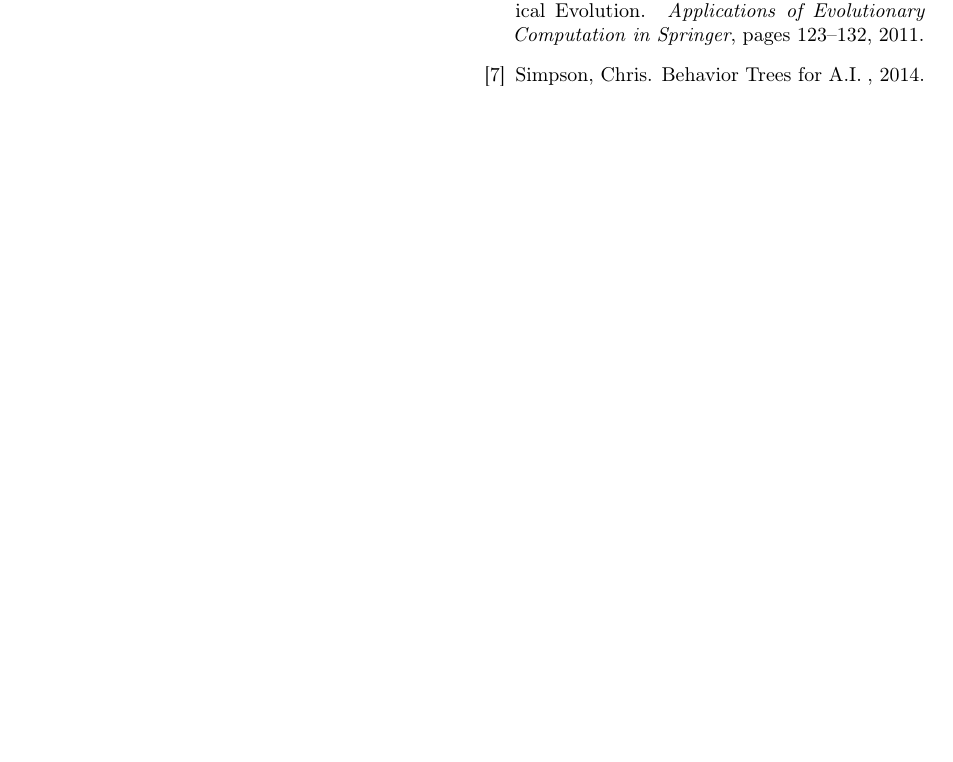
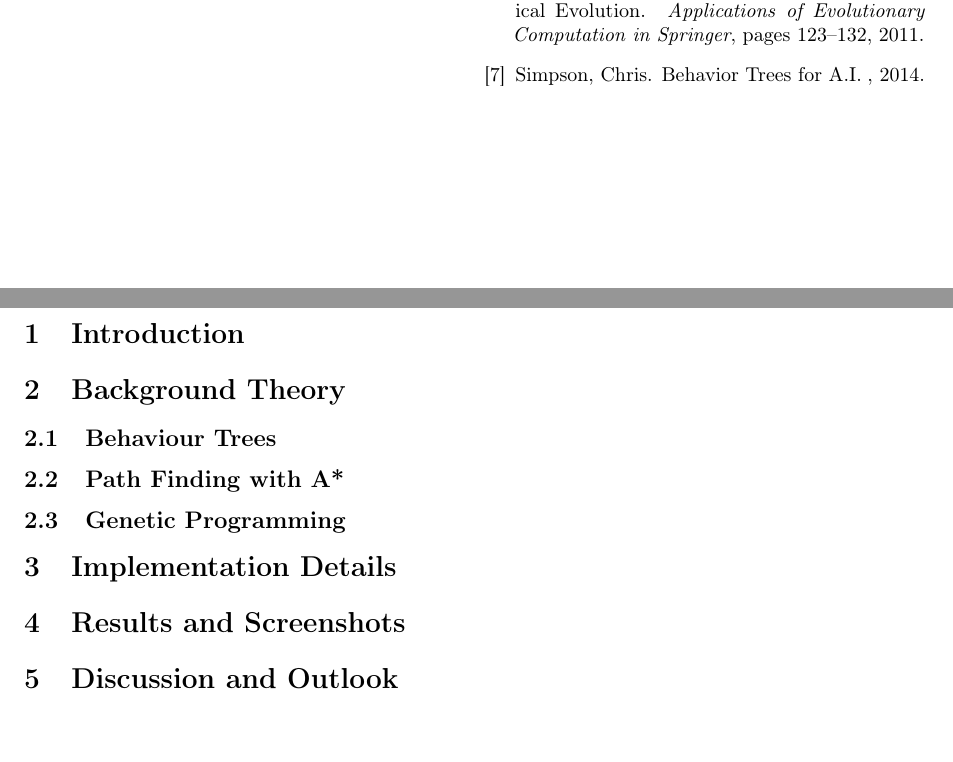
Before and after one commit to sci10n/Quake2D, a LaTeX document (documents/report.tex): part of the page before the commit and two parts of pages 1 and 2 of 2 after it, the two joined at a grey line, cut so that both start at the same text, the shorter picture padded with empty space. Compiled offline with pdfLaTeX.

Commit message:
Outline of report perhaps?

```diff
--- a/documents/report.tex
+++ b/documents/report.tex
@@ -32,7 +32,7 @@ labelfont=bf,singlelinecheck=off,labelsep=space}
         breakatwhitespace = false,
         breaklines = true,
         keepspaces = true,
-        language = C++,
+        language = Java,
         showspaces = false,
         showstringspaces = false,
         frame = tb,
@@ -56,14 +56,46 @@ labelfont=bf,singlelinecheck=off,labelsep=space}
     \maketitle
     \section*{Abstract}
 
-    % Write the abstract now.
+
 
     \tableofcontents \newpage
-
-    % Write the contents now.
 
     \newpage % Next column...
     \nocite{*} % Include all.
     \bibliographystyle{abbrv}
     \bibliography{report}
+    \clearpage
+
+    \section{Introduction} \label{sec:introduction}
+
+
+
+    \section{Background Theory} \label{sec:background_theory}
+
+
+
+        \subsection{Behaviour Trees} \label{sec:behaviour_trees}
+
+
+
+        \subsection{Path Finding with A*} \label{sec:path_finding}
+
+
+
+        \subsection{Genetic Programming} \label{sec:genetic_programming}
+
+
+
+    \section{Implementation Details} \label{sec:implementation_details}
+
+
+
+    \section{Results and Screenshots} \label{sec:results_and_screenshots}
+
+
+
+    \section{Discussion and Outlook} \label{sec:discussion_and_outlook}
+
+
+
 \end{document}
```
